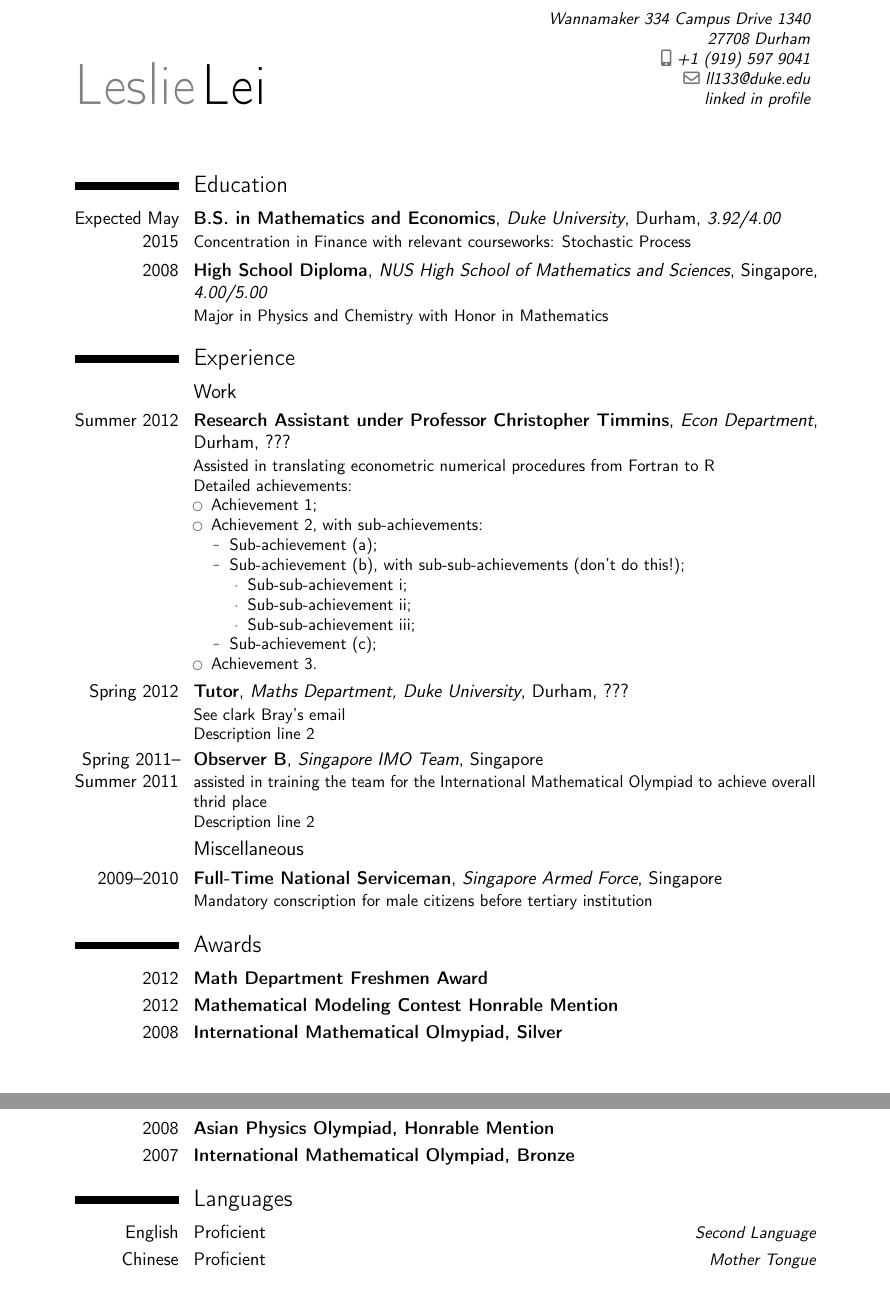
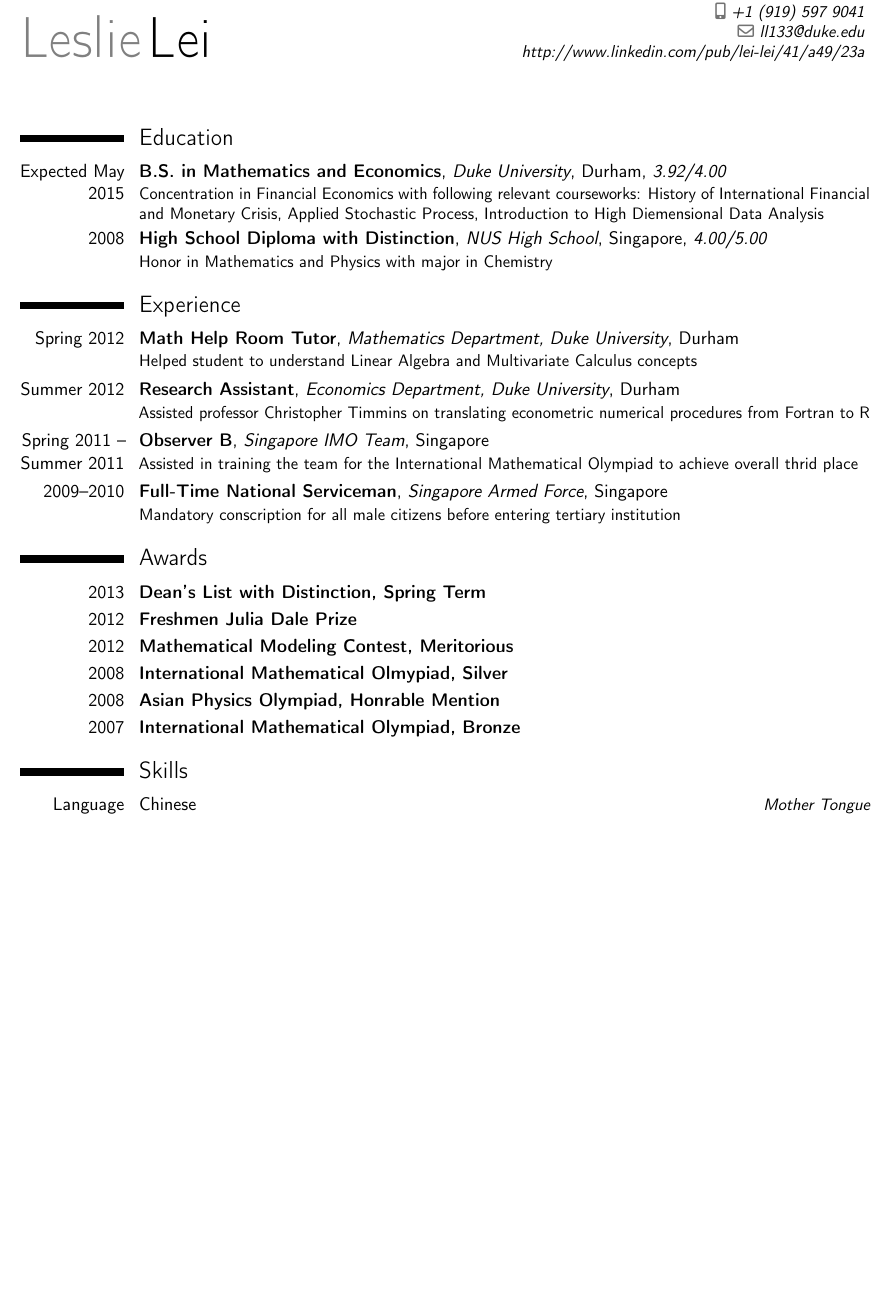
Before and after one commit to galileilei/resume, a LaTeX CV (moderncv_template.tex): two parts of pages 1 and 2 of 3 before the commit and part of page 1 of 2 after it, the two joined at a grey line, cut at the place of the change, the shorter picture padded with empty space. Compiled offline with pdfLaTeX.

Commit message:
sophomore year, Fall 2012, 1st Draft

```diff
--- a/moderncv_template.tex
+++ b/moderncv_template.tex
@@ -10,7 +10,7 @@
 
 % moderncv themes
 \moderncvstyle{classic}                        % style options are 'casual' (default), 'classic', 'oldstyle' and 'banking'
-\moderncvcolor{grey}                          % color options 'blue' (default), 'orange', 'green', 'red', 'purple', 'grey' and 'black'
+\moderncvcolor{blue}                          % color options 'blue' (default), 'orange', 'green', 'red', 'purple', 'grey' and 'black'
 %\renewcommand{\familydefault}{\sfdefault}    % to set the default font; use '\sfdefault' for the default sans serif font, '\rmdefault' for the default roman one, or any tex font name
 %\nopagenumbers{}                             % uncomment to suppress automatic page numbering for CVs longer than one page
 
@@ -19,21 +19,21 @@
 %\usepackage{CJKutf8}                         % if you need to use CJK to typeset your resume in Chinese, Japanese or Korean
 
 % adjust the page margins
-\usepackage[scale=0.75]{geometry}
-%\setlength{\hintscolumnwidth}{3cm}           % if you want to change the width of the column with the dates
+\usepackage[scale=0.86]{geometry}
+%\setlength{\hintscolumnwidth}{3.1cm}           % if you want to change the width of the column with the dates
 %\setlength{\makecvtitlenamewidth}{10cm}      % for the 'classic' style, if you want to force the width allocated to your name and avoid line breaks. be careful though, the length is normally calculated to avoid any overlap with your personal info; use this at your own typographical risks...
 
 % personal data
 \firstname{Leslie}
 \familyname{Lei}
 %\title{Resumé title (optional)}               % optional, remove the line if not wanted
-\address{Wannamaker 334 Campus Drive 1340}{27708 Durham}    % optional, remove the line if not wanted
+\address{334 Wannamaker Quadrangle}{Wannamaker Drive, Durham 27708}    % optional, remove the line if not wanted
 \mobile{+1~(919)~597~9041}                     % optional, remove the line if not wanted
 %\phone{+2~(345)~678~901}                      % optional, remove the line if not wanted
 %\fax{+3~(456)~789~012}                        % optional, remove the line if not wanted
 \email{ll133@duke.edu}                          % optional, remove the line if not wanted
 %\homepage{linked in profile}                    % optional, remove the line if not wanted
-\extrainfo{linked in profile}            % optional, remove the line if not wanted
+\extrainfo{http://www.linkedin.com/pub/lei-lei/41/a49/23a}            % optional, remove the line if not wanted
 %\photo[64pt][0.4pt]{picture}                  % '64pt' is the height the picture must be resized to, 0.4pt is the thickness of the frame around it (put it to 0pt for no frame) and 'picture' is the name of the picture file; optional, remove the line if not wanted
 %\quote{Some quote (optional)}                 % optional, remove the line if not wanted
 
@@ -54,42 +54,28 @@
 \makecvtitle
 
 \section{Education}
-\cventry{Expected May 2015}{B.S. in Mathematics and Economics}{Duke University}{Durham}{\textit{3.92/4.00}}{Concentration in Finance with relevant courseworks: Stochastic Process}  % arguments 3 to 6 can be left empty
-\cventry{2008}{High School Diploma}{NUS High School of Mathematics and Sciences}{Singapore}{\textit{4.00/5.00}}{Major in Physics and Chemistry with Honor in Mathematics}
+\cventry{Expected May 2015}{B.S. in Mathematics and Economics}{Duke University}{Durham}{\textit{3.92/4.00}}{Concentration in Financial Economics with following relevant courseworks: History of International Financial and Monetary Crisis, Applied Stochastic Process, Introduction to High Diemensional Data Analysis}  % arguments 3 to 6 can be left empty
+\cventry{2008}{High School Diploma with Distinction}{NUS High School}{Singapore}{\textit{4.00/5.00}}{Honor in Mathematics and Physics with major in Chemistry}
 
 \section{Experience}
-\subsection{Work}
-\cventry{Summer 2012}{Research Assistant under Professor Christopher Timmins}{Econ Department}{Durham}{???}{Assisted in translating econometric numerical procedures from Fortran to R\newline{}%
-Detailed achievements:%
-\begin{itemize}%
-\item Achievement 1;
-\item Achievement 2, with sub-achievements:
-  \begin{itemize}%
-  \item Sub-achievement (a);
-  \item Sub-achievement (b), with sub-sub-achievements (don't do this!);
-    \begin{itemize}
-    \item Sub-sub-achievement i;
-    \item Sub-sub-achievement ii;
-    \item Sub-sub-achievement iii;
-    \end{itemize}
-  \item Sub-achievement (c);
-  \end{itemize}
-\item Achievement 3.
-\end{itemize}}
-\cventry{Spring 2012}{Tutor}{Maths Department, Duke University}{Durham}{???}{See clark Bray's email\newline{}Description line 2}
-\cventry{Spring 2011--Summer 2011}{Observer B}{Singapore IMO Team}{Singapore}{}{assisted in training the team for the International Mathematical Olympiad to achieve overall thrid place\newline{}Description line 2}
-\subsection{Miscellaneous}
-\cventry{2009--2010}{Full-Time National Serviceman}{Singapore Armed Force}{Singapore}{}{Mandatory conscription for male citizens before tertiary institution}
+%\subsection{Work}
+\cventry{Spring 2012}{Math Help Room Tutor}{Mathematics Department, Duke University}{Durham}{}{Helped student to understand Linear Algebra and Multivariate Calculus concepts}
+
+\cventry{Summer 2012}{Research Assistant}{Economics Department, Duke University}{Durham}{}{Assisted professor Christopher Timmins on translating econometric numerical procedures from Fortran to R}
+%\newline{}%
+
+\cventry{Spring 2011 -- Summer 2011}{Observer B}{Singapore IMO Team}{Singapore}{}{Assisted in training the team for the International Mathematical Olympiad to achieve overall thrid place}
+
+%\subsection{Miscellaneous}
+\cventry{2009--2010}{Full-Time National Serviceman}{Singapore Armed Force}{Singapore}{}{Mandatory conscription for all male citizens before entering tertiary institution}
 
 \section{Awards}
-\cventry{2012}{Math Department Freshmen Award}{}{}{}{}
-\cventry{2012}{Mathematical Modeling Contest Honrable Mention}{}{}{}{}
+\cventry{2013}{Dean's List with Distinction, Spring Term}{}{}{}{}
+\cventry{2012}{Freshmen Julia Dale Prize}{}{}{}{}
+\cventry{2012}{Mathematical Modeling Contest, Meritorious}{}{}{}{}
 %\cventry{2011}{Putnam top 500}{}{}{}{}
 \cventry{2008}{International Mathematical Olmypiad, Silver}{}{}{}{}
 \cventry{2008}{Asian Physics Olympiad, Honrable Mention}{}{}{}{}
 \cventry{2007}{International Mathematical Olympiad, Bronze}{}{}{}{}
 
 
-\section{Languages}
-\cvitemwithcomment{English}{Proficient}{Second Language}
-\cvitemwithcomment{Chinese}{Proficient}{Mother Tongue}
@@ -96,2 +86,4 @@ Detailed achievements:%
 %\cvitemwithcomment{Language 3}{Skill level}{Comment}
 
+\section{Skills}
+\cvitemwithcomment{Language}{Chinese}{Mother Tongue}
@@ -120,9 +112,9 @@ Detailed achievements:%
 % Publications from a BibTeX file without multibib
 %  for numerical labels: \renewcommand{\bibliographyitemlabel}{\@biblabel{\arabic{enumiv}}}
 %  to redefine the heading string ("Publications"): \renewcommand{\refname}{Articles}
-\nocite{*}
-\bibliographystyle{plain}
-\bibliography{publications}                   % 'publications' is the name of a BibTeX file
+%\nocite{*}
+%\bibliographystyle{plain}
+%\bibliography{publications}                   % 'publications' is the name of a BibTeX file
 
 % Publications from a BibTeX file using the multibib package
 %\section{Publications}
```
Also changed, not shown: moderncv_template.tex (36 more changed lines).
